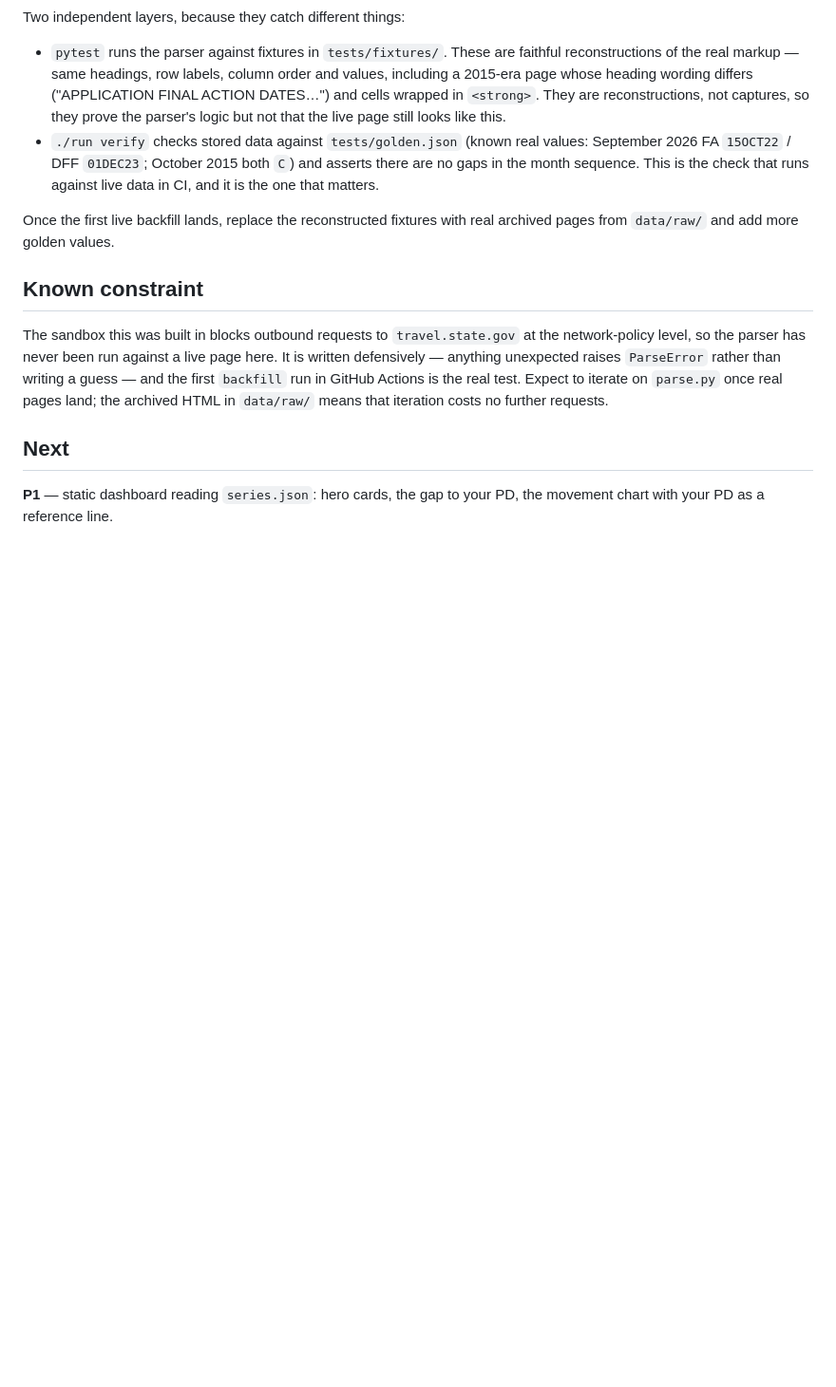
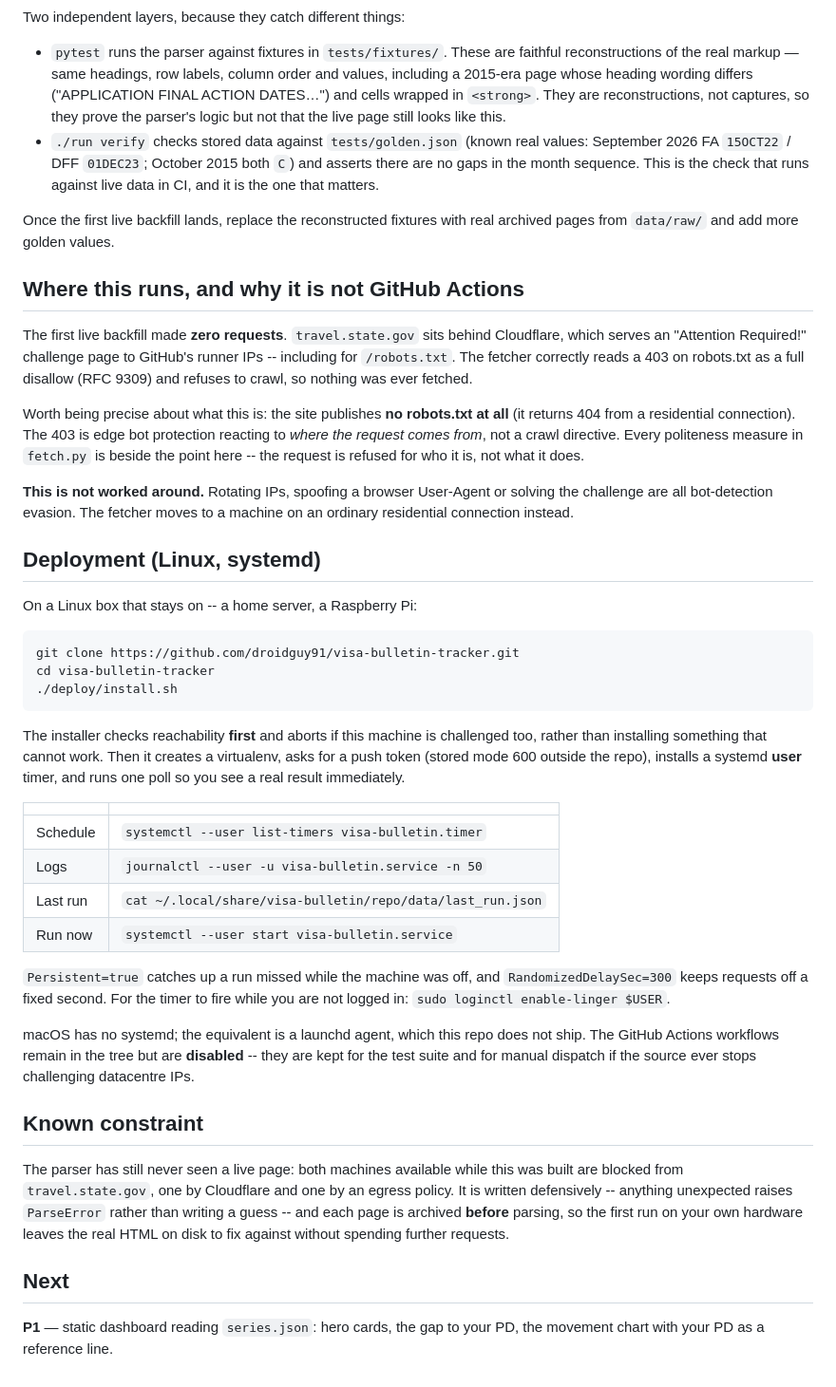
Before and after one commit to droidguy91/visa-bulletin-tracker, a Markdown page: README.md, the part around the change. Shown at 95% size. GitHub-like rendering; blank space fills up the shorter version.

Commit message:
README: document the Cloudflare finding and Linux deployment
Co-Authored-By: Claude Opus 5 <noreply@anthropic.com>
Claude-Session: https://claude.ai/code/session_01KnxeNDFLNNnbuYirM9w6Hy

````diff
--- a/README.md
+++ b/README.md
@@ -110,15 +110,64 @@ Two independent layers, because they catch different things:
 Once the first live backfill lands, replace the reconstructed fixtures with
 real archived pages from `data/raw/` and add more golden values.
 
+## Where this runs, and why it is not GitHub Actions
+
+The first live backfill made **zero requests**. `travel.state.gov` sits
+behind Cloudflare, which serves an "Attention Required!" challenge page to
+GitHub's runner IPs -- including for `/robots.txt`. The fetcher correctly
+reads a 403 on robots.txt as a full disallow (RFC 9309) and refuses to
+crawl, so nothing was ever fetched.
+
+Worth being precise about what this is: the site publishes **no robots.txt
+at all** (it returns 404 from a residential connection). The 403 is edge bot
+protection reacting to *where the request comes from*, not a crawl directive.
+Every politeness measure in `fetch.py` is beside the point here -- the
+request is refused for who it is, not what it does.
+
+**This is not worked around.** Rotating IPs, spoofing a browser User-Agent
+or solving the challenge are all bot-detection evasion. The fetcher moves to
+a machine on an ordinary residential connection instead.
+
+## Deployment (Linux, systemd)
+
+On a Linux box that stays on -- a home server, a Raspberry Pi:
+
+```bash
+git clone https://github.com/droidguy91/visa-bulletin-tracker.git
+cd visa-bulletin-tracker
+./deploy/install.sh
+```
+
+The installer checks reachability **first** and aborts if this machine is
+challenged too, rather than installing something that cannot work. Then it
+creates a virtualenv, asks for a push token (stored mode 600 outside the
+repo), installs a systemd **user** timer, and runs one poll so you see a
+real result immediately.
+
+| | |
+|---|---|
+| Schedule | `systemctl --user list-timers visa-bulletin.timer` |
+| Logs | `journalctl --user -u visa-bulletin.service -n 50` |
+| Last run | `cat ~/.local/share/visa-bulletin/repo/data/last_run.json` |
+| Run now | `systemctl --user start visa-bulletin.service` |
+
+`Persistent=true` catches up a run missed while the machine was off, and
+`RandomizedDelaySec=300` keeps requests off a fixed second. For the timer to
+fire while you are not logged in: `sudo loginctl enable-linger $USER`.
+
+macOS has no systemd; the equivalent is a launchd agent, which this repo
+does not ship. The GitHub Actions workflows remain in the tree but are
+**disabled** -- they are kept for the test suite and for manual dispatch if
+the source ever stops challenging datacentre IPs.
+
 ## Known constraint
 
-The sandbox this was built in blocks outbound requests to `travel.state.gov`
-at the network-policy level, so the parser has never been run against a live
-page here. It is written defensively — anything unexpected raises
-`ParseError` rather than writing a guess — and the first `backfill` run in
-GitHub Actions is the real test. Expect to iterate on `parse.py` once real
-pages land; the archived HTML in `data/raw/` means that iteration costs no
-further requests.
+The parser has still never seen a live page: both machines available while
+this was built are blocked from `travel.state.gov`, one by Cloudflare and
+one by an egress policy. It is written defensively -- anything unexpected
+raises `ParseError` rather than writing a guess -- and each page is archived
+**before** parsing, so the first run on your own hardware leaves the real
+HTML on disk to fix against without spending further requests.
 
 ## Next
 
````
